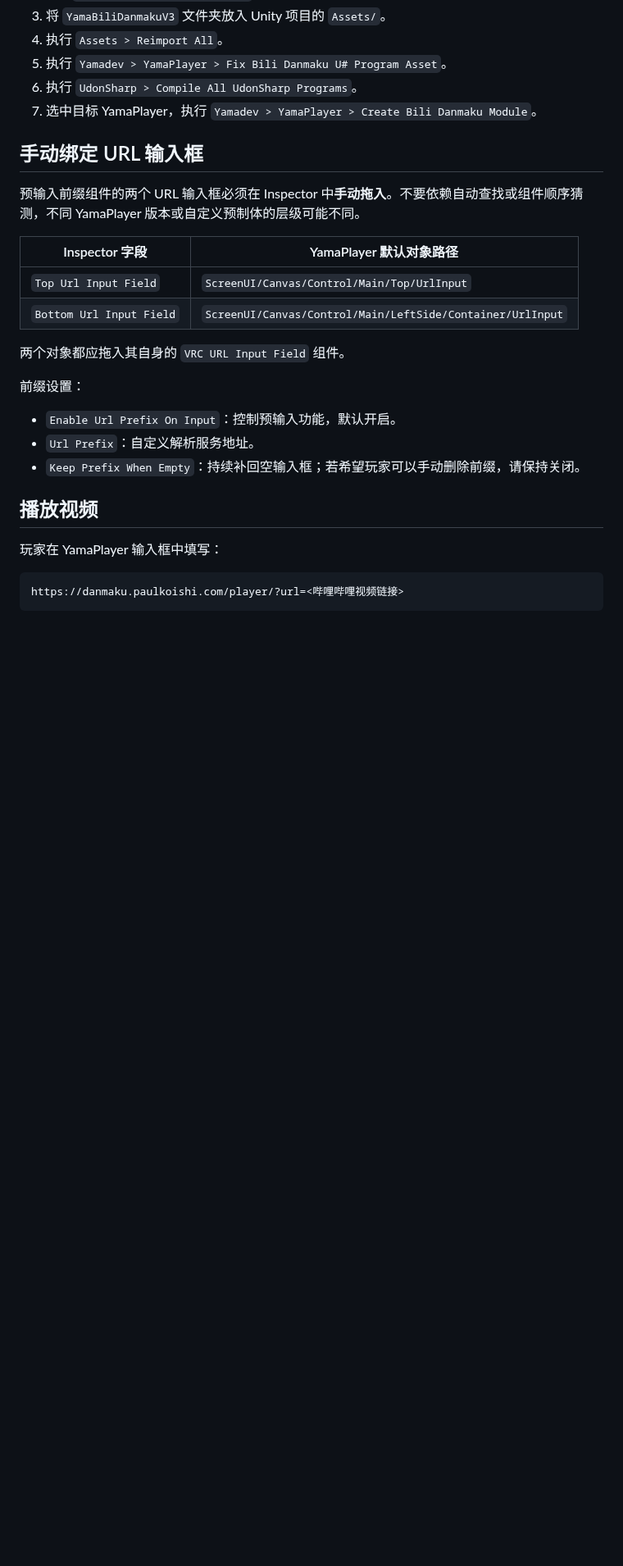
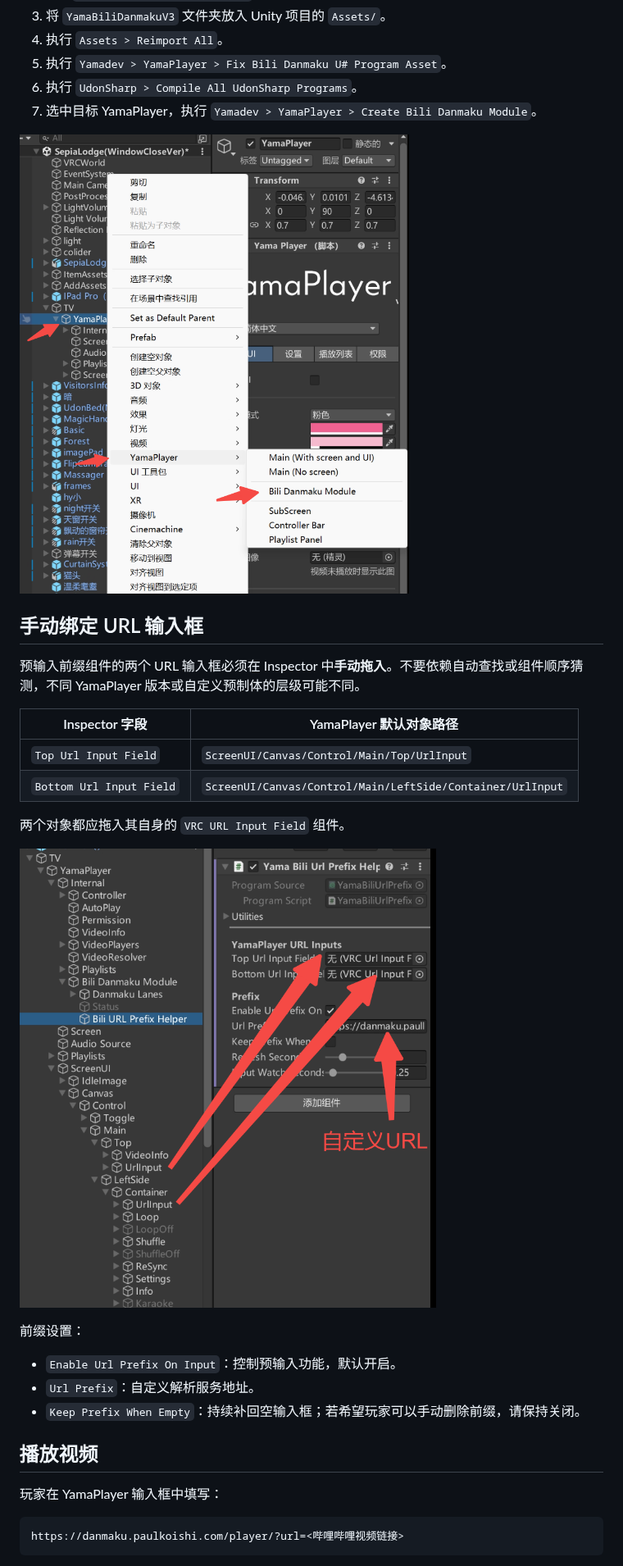
Before and after one commit to sodakitten/PaulKoiPlayer-vrc-bilibili-danmaku, a Markdown page: README.md, the part around one of its changes. Shown at 82% size. Rendered like a GitHub page; pictures changed too: docs/images/install-yamaplayer-menu.png (added), docs/images/url-prefix-helper-bindings.png (added); blank space fills up the shorter version.

```diff
--- a/README.md
+++ b/README.md
@@ -60,6 +60,8 @@ https://danmaku.paulkoishi.com/player/?url=
 6. 执行 `UdonSharp > Compile All UdonSharp Programs`。
 7. 选中目标 YamaPlayer，执行 `Yamadev > YamaPlayer > Create Bili Danmaku Module`。
 
+![在 YamaPlayer 上创建弹幕模块](docs/images/install-yamaplayer-menu.png)
+
 ## 手动绑定 URL 输入框
 
 预输入前缀组件的两个 URL 输入框必须在 Inspector 中**手动拖入**。不要依赖自动查找或组件顺序猜测，不同 YamaPlayer 版本或自定义预制体的层级可能不同。
@@ -70,6 +72,8 @@ https://danmaku.paulkoishi.com/player/?url=
 | `Bottom Url Input Field` | `ScreenUI/Canvas/Control/Main/LeftSide/Container/UrlInput` |
 
 两个对象都应拖入其自身的 `VRC URL Input Field` 组件。
+
+![手动绑定 YamaPlayer 的两个 URL 输入框](docs/images/url-prefix-helper-bindings.png)
 
 前缀设置：
 
```
Also changed, not shown: other parts of README.md (+2 -0 lines), README_EN.md (+6 -0 lines), docs/images/apply-visual-style-menu.png (added).
